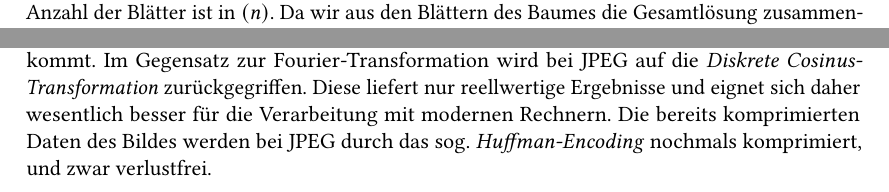
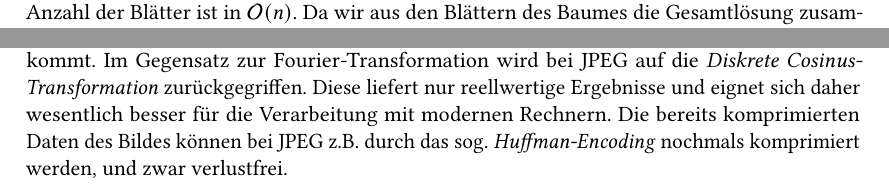
Before and after one commit to manpau1991/hjkl, a LaTeX book (Bildverarbeitung/Zusammenfassung/Zusammenfassung.tex, which reads Bildverarbeitung/Zusammenfassung/Kapitel/FFT.tex): two parts of pages 43 and 44 of 50, joined at a grey line, cut so that both start at the same text. Compiled offline with pdfLaTeX.

Commit message:
BV Zusammenfassung: small fixes

```diff
--- a/Bildverarbeitung/Zusammenfassung/Kapitel/FFT.tex
+++ b/Bildverarbeitung/Zusammenfassung/Kapitel/FFT.tex
@@ -281,7 +281,8 @@ Wenden wir dieses Verfahren rekursiv so lange an, bis wir irgendwann nur noch (T
 Länge $ 2 $ zu verarbeiten haben (deren DFT wir direkt berechnen können), ergibt sich nach dem
 Master-Theorem eine Komplexität von $ \mathcal{O}(n \log(n)) $. Dies ist typisch für solche
 Baumalgorithmen. Denn die Tiefe des Berechnungsbaumes ist ja gerade in $ \mathcal{O}(\log n) $ und
-die Anzahl der Blätter ist in $ \O(n) $. Da wir aus den Blättern des Baumes die Gesamtlösung
+die Anzahl der Blätter ist in $ \mathcal{O}(n) $. Da wir aus den Blättern des Baumes die
+Gesamtlösung
 zusammensetzen müssen, ergibt sich somit die oben erwähnte Gesamtkomplexität von
 $ \mathcal{O}(n \log(n)) $.
 
@@ -433,8 +434,9 @@ verlustfrei arbeitet.
 Dies ist auch die grobe Idee hinter dem Kompressionsverfahren, welches bei JPEG zum Einsatz kommt.
 Im Gegensatz zur Fourier-Transformation wird bei JPEG auf die \emph{Diskrete Cosinus-Transformation}
 zurückgegriffen. Diese liefert nur reellwertige Ergebnisse und eignet sich daher wesentlich besser
-für die Verarbeitung mit modernen Rechnern. Die bereits komprimierten Daten des Bildes werden bei
-JPEG durch das sog.\ \emph{Huffman-Encoding} nochmals komprimiert, und zwar verlustfrei.
+für die Verarbeitung mit modernen Rechnern. Die bereits komprimierten Daten des Bildes können bei
+JPEG z.B.\ durch das sog.\ \emph{Huffman-Encoding} nochmals komprimiert werden, und zwar
+verlustfrei.
 
 \begin{definition}[Diskrete Cosinus-Transformation (DCT)]
 Die DCT bildet einen Vektor $ f \in l(\Z_{n}) $ auf eine Linearkombination an Cosinus-Termen ab.
```
Also changed, not shown: Bildverarbeitung/Zusammenfassung/Zusammenfassung.tex (+1 -0 lines), Bildverarbeitung/Zusammenfassung/Zusammenfassung.pdf, Bildverarbeitung/Zusammenfassung/Kapitel/FFT.tex (6 more changed lines).
